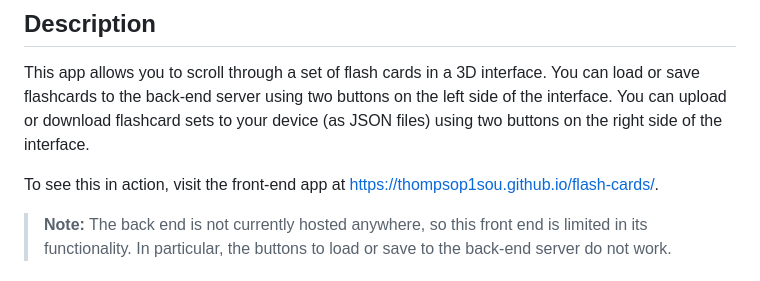
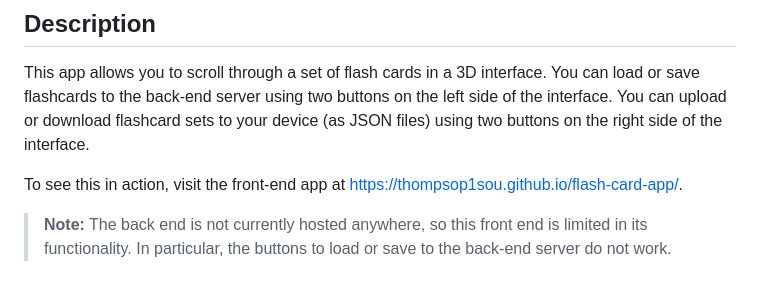
Before and after one commit to thompsop1sou/flash-card-app, a Markdown page: README.md, the part around the change. GitHub-like rendering.

Commit message:
Update readme with new link

```diff
--- a/README.md
+++ b/README.md
@@ -6,7 +6,7 @@ A 3D flash card app. The front end is built in Godot and the back end is built u
 
 This app allows you to scroll through a set of flash cards in a 3D interface. You can load or save flashcards to the back-end server using two buttons on the left side of the interface. You can upload or download flashcard sets to your device (as JSON files) using two buttons on the right side of the interface.
 
-To see this in action, visit the front-end app at https://thompsop1sou.github.io/flash-cards/.
+To see this in action, visit the front-end app at https://thompsop1sou.github.io/flash-card-app/.
 
 > **Note:** The back end is not currently hosted anywhere, so this front end is limited in its functionality. In particular, the buttons to load or save to the back-end server do not work.
 
```
